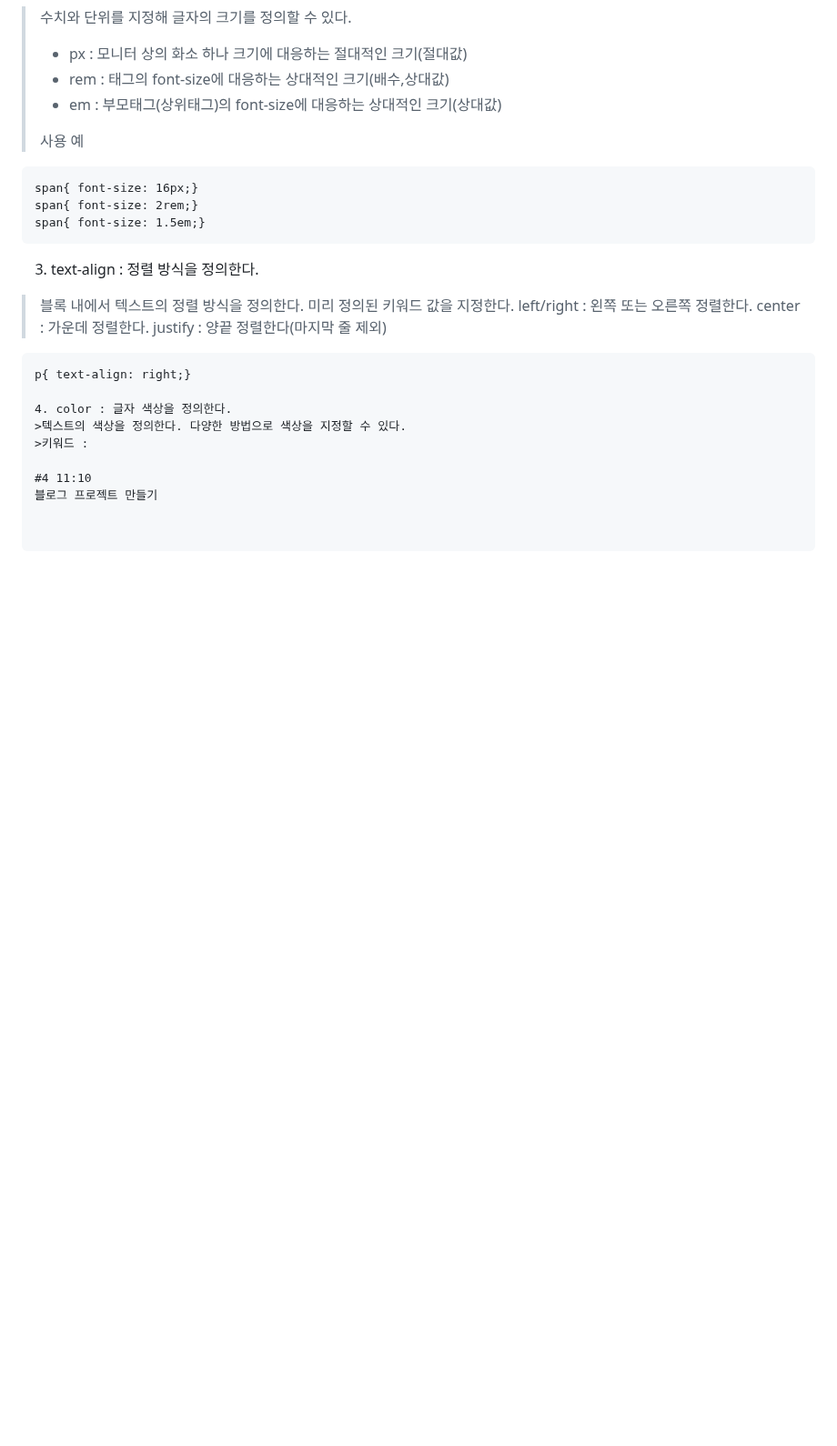
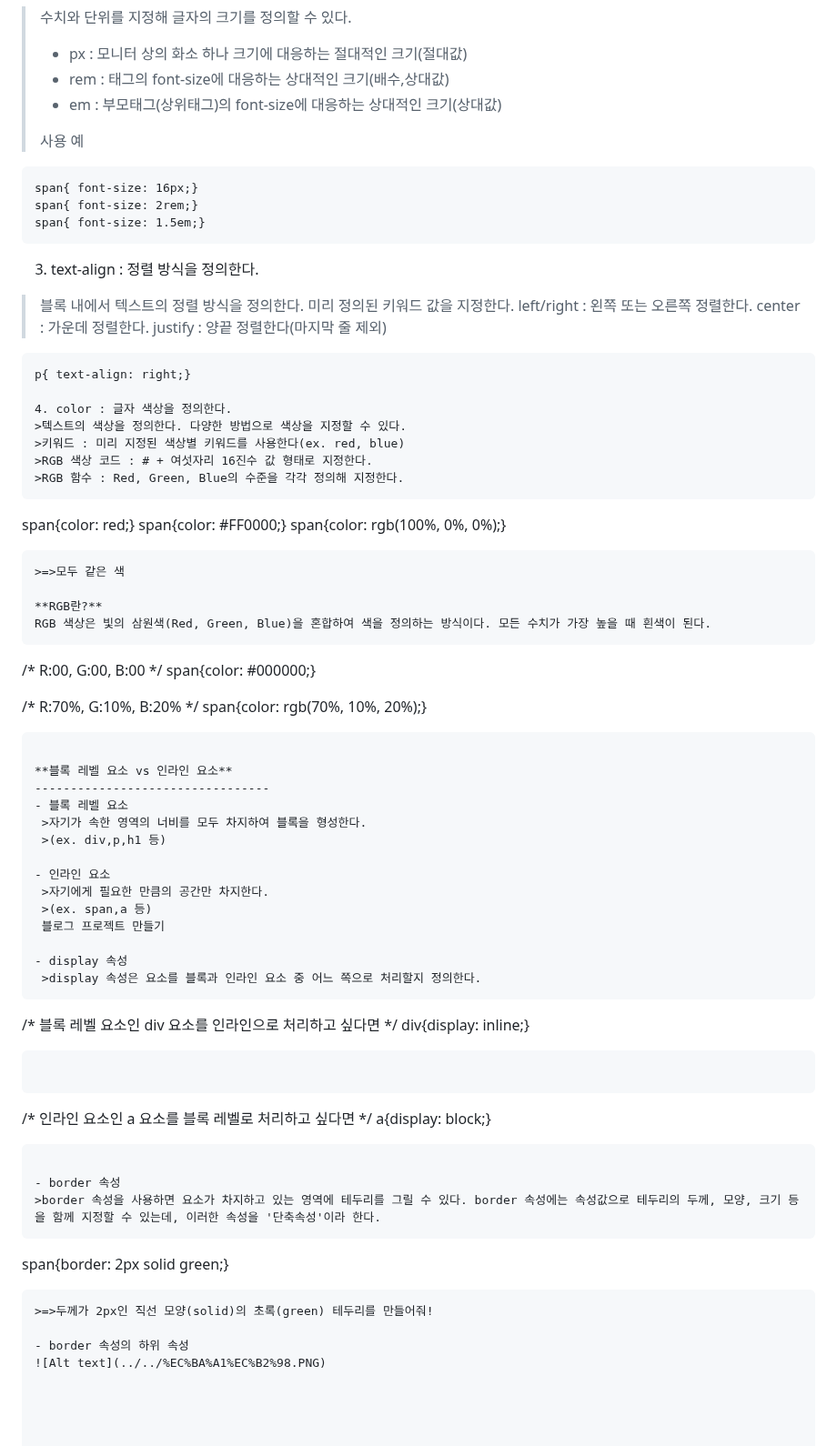
Before and after one commit to shwaaaa/TIL, a Markdown page: CSS/CSS 정리.md, the part around the change. Shown at 91% size. Rendered like a GitHub page; blank space fills up the shorter version.

````diff
--- a/CSS/CSS 정리.md
+++ b/CSS/CSS 정리.md
@@ -167,7 +167,54 @@ p{
 
  4. color : 글자 색상을 정의한다.
   >텍스트의 색상을 정의한다. 다양한 방법으로 색상을 지정할 수 있다.
-  >키워드 :
+  >키워드 : 미리 지정된 색상별 키워드를 사용한다(ex. red, blue)
+  >RGB 색상 코드 : # + 여섯자리 16진수 값 형태로 지정한다.
+  >RGB 함수 : Red, Green, Blue의 수준을 각각 정의해 지정한다.
+  ```
+  span{color: red;}
+  span{color: #FF0000;}
+  span{color: rgb(100%, 0%, 0%);}
+  ```
+  >=>모두 같은 색
 
-#4 11:10
-블로그 프로젝트 만들기
+**RGB란?**
+  RGB 색상은 빛의 삼원색(Red, Green, Blue)을 혼합하여 색을 정의하는 방식이다. 모든 수치가 가장 높을 때 흰색이 된다.
+```
+/* R:00, G:00, B:00 */
+span{color: #000000;}
+
+/* R:70%, G:10%, B:20% */
+span{color: rgb(70%, 10%, 20%);}
+```
+
+**블록 레벨 요소 vs 인라인 요소**
+---------------------------------
+- 블록 레벨 요소
+ >자기가 속한 영역의 너비를 모두 차지하여 블록을 형성한다.
+ >(ex. div,p,h1 등)
+
+- 인라인 요소
+ >자기에게 필요한 만큼의 공간만 차지한다.
+ >(ex. span,a 등)
+ 블로그 프로젝트 만들기
+
+- display 속성
+ >display 속성은 요소를 블록과 인라인 요소 중 어느 쪽으로 처리할지 정의한다.
+  ```
+  /* 블록 레벨 요소인 div 요소를 인라인으로 처리하고 싶다면 */
+  div{display: inline;}
+  ```
+  ```
+  /* 인라인 요소인 a 요소를 블록 레벨로 처리하고 싶다면 */
+  a{display: block;}
+  ```
+
+- border 속성
+ >border 속성을 사용하면 요소가 차지하고 있는 영역에 테두리를 그릴 수 있다. border 속성에는 속성값으로 테두리의 두께, 모양, 크기 등을 함께 지정할 수 있는데, 이러한 속성을 '단축속성'이라 한다.
+  ```
+  span{border: 2px solid green;}
+  ```
+ >=>두께가 2px인 직선 모양(solid)의 초록(green) 테두리를 만들어줘!
+
+- border 속성의 하위 속성
+ ![Alt text](../../%EC%BA%A1%EC%B2%98.PNG)
````
